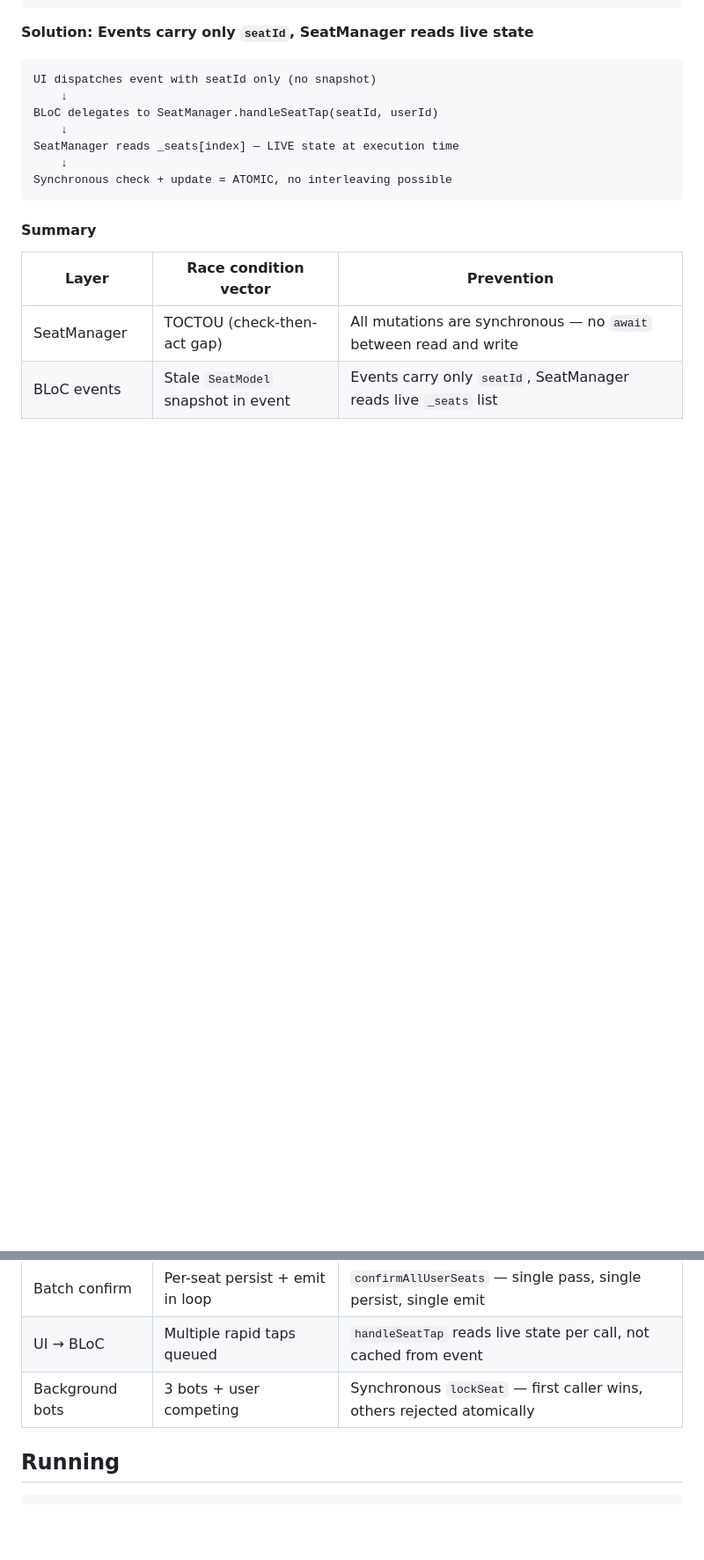
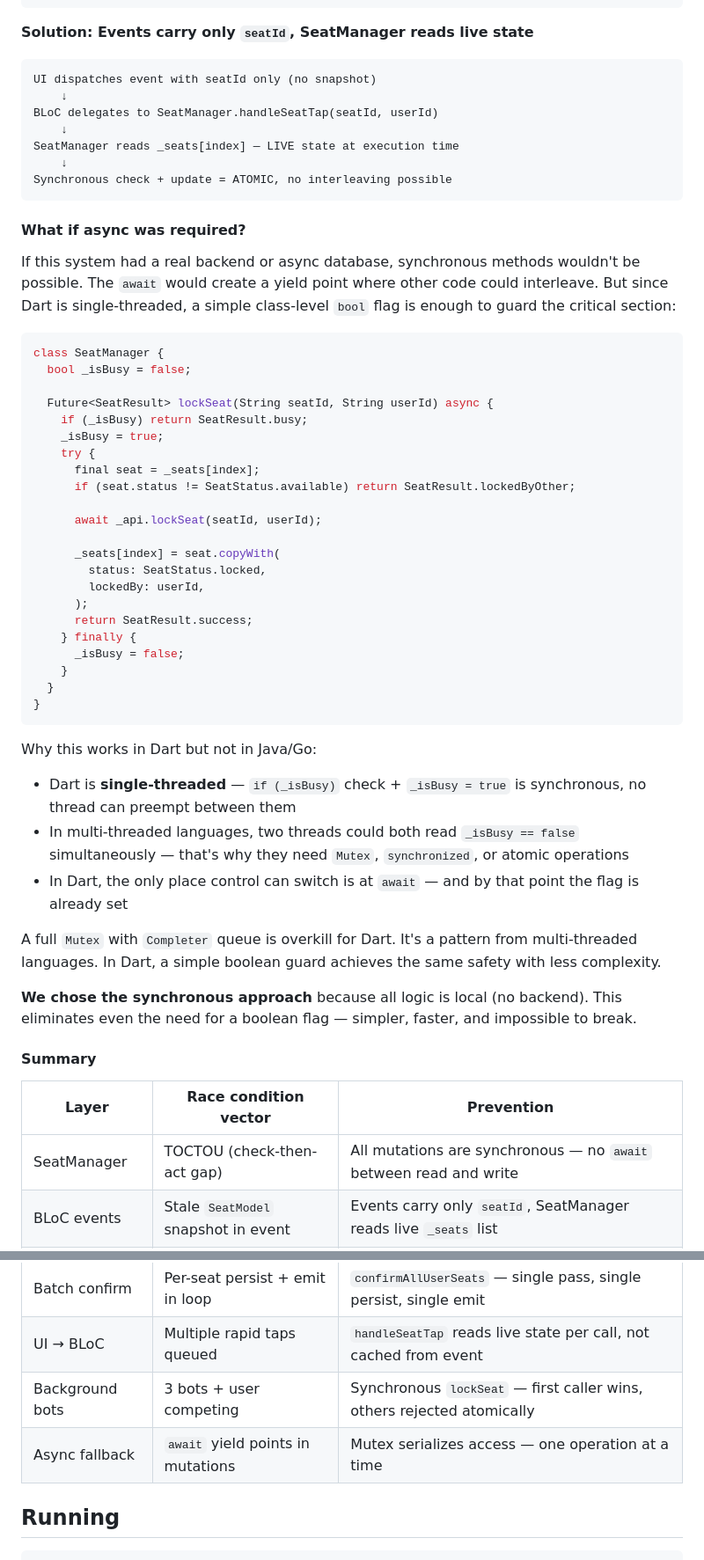
Before and after one commit to SultonbekPGMR/bito_task, a Markdown page: README.md, 2 parts joined by grey strips. Shown at 88% size. Drawn GitHub-style; blank space fills up the shorter version.

Commit message:
Expand README with async considerations and seat locking
Added explanation of synchronous methods and seat locking in Dart.

````diff
--- a/README.md
+++ b/README.md
@@ -189,6 +189,44 @@ SeatManager reads _seats[index] — LIVE state at execution time
 Synchronous check + update = ATOMIC, no interleaving possible
 ```
 
+#### What if async was required?
+
+If this system had a real backend or async database, synchronous methods wouldn't be possible. The `await` would create a yield point where other code could interleave. But since Dart is single-threaded, a simple class-level `bool` flag is enough to guard the critical section:
+
+```dart
+class SeatManager {
+  bool _isBusy = false;
+
+  Future<SeatResult> lockSeat(String seatId, String userId) async {
+    if (_isBusy) return SeatResult.busy;
+    _isBusy = true;
+    try {
+      final seat = _seats[index];
+      if (seat.status != SeatStatus.available) return SeatResult.lockedByOther;
+
+      await _api.lockSeat(seatId, userId);
+
+      _seats[index] = seat.copyWith(
+        status: SeatStatus.locked,
+        lockedBy: userId,
+      );
+      return SeatResult.success;
+    } finally {
+      _isBusy = false;
+    }
+  }
+}
+```
+
+Why this works in Dart but not in Java/Go:
+- Dart is **single-threaded** — `if (_isBusy)` check + `_isBusy = true` is synchronous, no thread can preempt between them
+- In multi-threaded languages, two threads could both read `_isBusy == false` simultaneously — that's why they need `Mutex`, `synchronized`, or atomic operations
+- In Dart, the only place control can switch is at `await` — and by that point the flag is already set
+
+A full `Mutex` with `Completer` queue is overkill for Dart. It's a pattern from multi-threaded languages. In Dart, a simple boolean guard achieves the same safety with less complexity.
+
+**We chose the synchronous approach** because all logic is local (no backend). This eliminates even the need for a boolean flag — simpler, faster, and impossible to break.
+
 #### Summary
 
 | Layer | Race condition vector | Prevention |
@@ -198,6 +236,7 @@ Synchronous check + update = ATOMIC, no interleaving possible
 | Batch confirm | Per-seat persist + emit in loop | `confirmAllUserSeats` — single pass, single persist, single emit |
 | UI → BLoC | Multiple rapid taps queued | `handleSeatTap` reads live state per call, not cached from event |
 | Background bots | 3 bots + user competing | Synchronous `lockSeat` — first caller wins, others rejected atomically |
+| Async fallback | `await` yield points in mutations | Mutex serializes access — one operation at a time |
 
 ## Running
 
````
